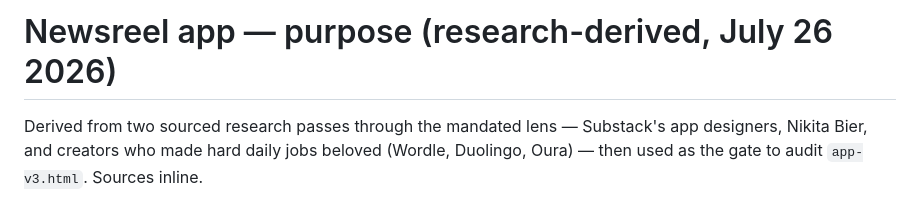
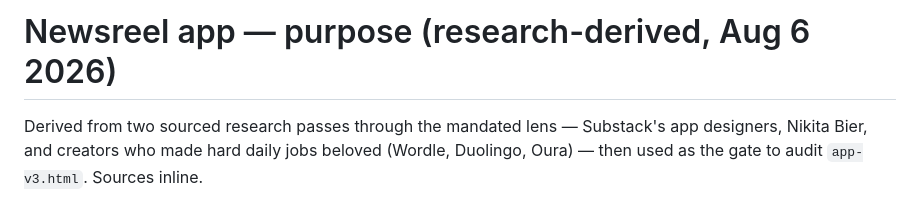
Before and after one commit to jbrew21/newsreel-prototype, a Markdown page: PURPOSE.md, the part around the change. Rendered like a GitHub page.

Commit message:
PURPOSE.md: fix date — research ran Aug 6 (Jul 26 is the demo's fictional date)

```diff
--- a/PURPOSE.md
+++ b/PURPOSE.md
@@ -1,4 +1,4 @@
-# Newsreel app — purpose (research-derived, July 26 2026)
+# Newsreel app — purpose (research-derived, Aug 6 2026)
 
 Derived from two sourced research passes through the mandated lens — Substack's app designers,
 Nikita Bier, and creators who made hard daily jobs beloved (Wordle, Duolingo, Oura) — then used
```
